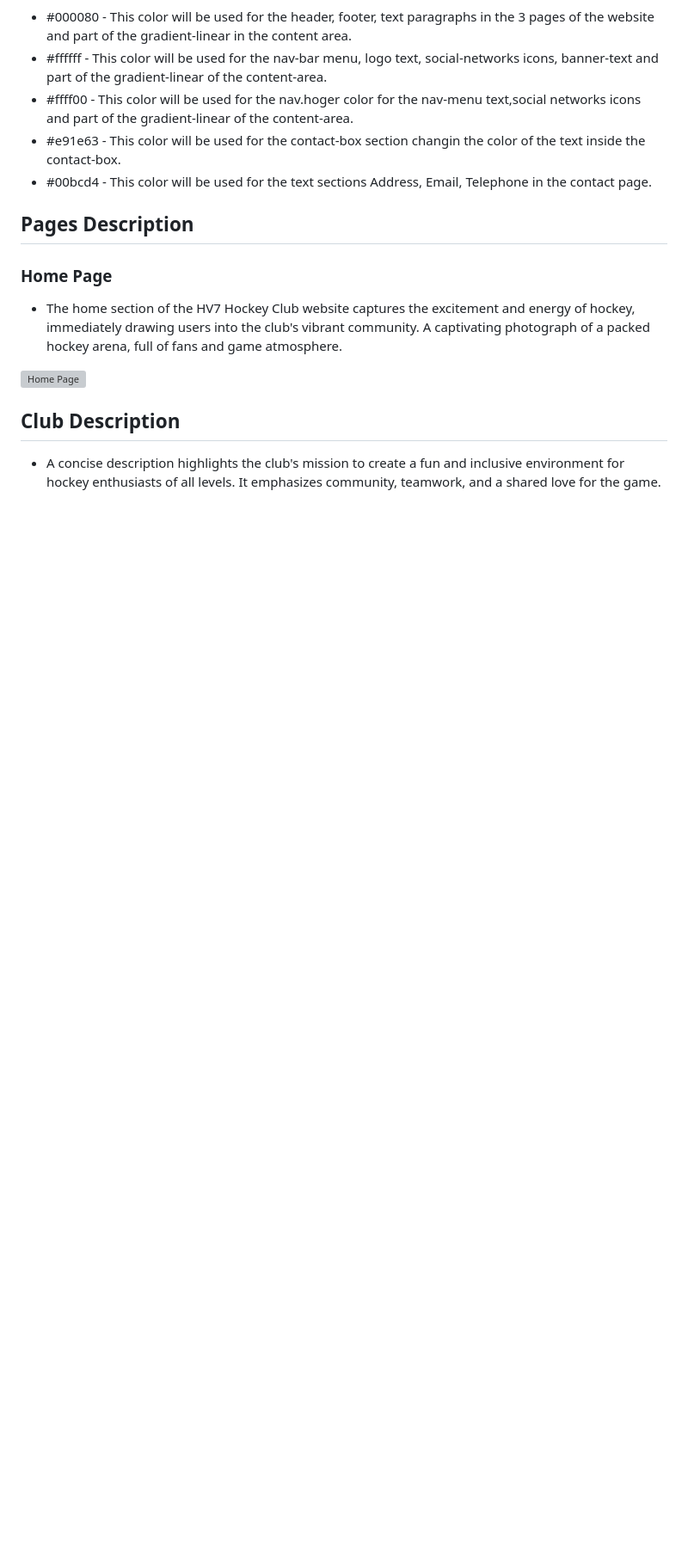
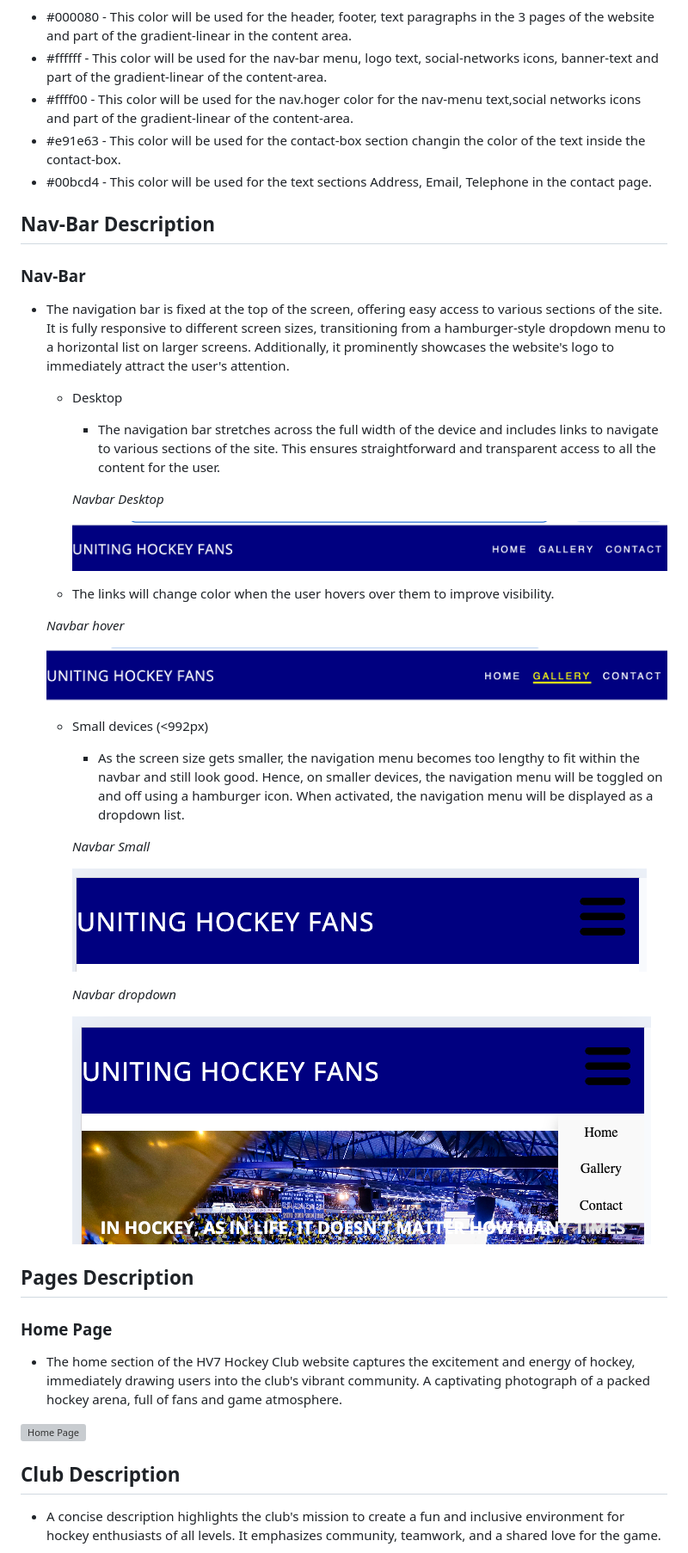
Before and after one commit to Yuss76A/uniting-hockey-fans-in-J-nk-ping, a Markdown page: README.md, the part around the change. Shown: that part at 86% size. Drawn GitHub-style; blank space fills up the shorter version; grey boxes are pictures that could not be loaded.

Commit message:
Add navigation-bar description with images to the readme file

```diff
--- a/README.md
+++ b/README.md
@@ -57,6 +57,44 @@ Below is a description of the colors and their respective applications
 * #ffff00 - This color will be used for the nav.hoger color for the nav-menu text,social networks icons and part of the gradient-linear of the content-area.
 * #e91e63 - This color will be used for the contact-box section changin the color of the text inside the contact-box.
 * #00bcd4 - This color will be used for the text sections Address, Email, Telephone in the contact page.
+
+
+## Nav-Bar Description
+
+### Nav-Bar
+
+* The navigation bar is fixed at the top of the screen, offering easy access to various sections of the site. It is fully responsive to different screen sizes, transitioning from a hamburger-style dropdown menu to a horizontal list on larger screens. Additionally, it prominently showcases the website's logo to immediately attract the user's attention.
+
+   * Desktop
+     * The navigation bar stretches across the full width of the device and includes links to navigate to various sections of the site. This ensures straightforward and transparent access to all the content for the user.
+
+
+     *Navbar Desktop*<br>
+
+     ![Navbar Desktop](docs/screenshots/navbar.png)
+
+
+   * The links will change color when the user hovers over them to improve visibility.
+
+   *Navbar hover* <br>
+
+   ![Navbar Hover Effect](docs/screenshots/navhovvereffect.png)
+
+
+   * Small devices (<992px)
+     * As the screen size gets smaller, the navigation menu becomes too lengthy to fit within the navbar and still look good. Hence, on smaller devices, the navigation menu will be toggled on and off using a hamburger icon. When activated, the navigation menu will be displayed as a dropdown list.
+
+
+     *Navbar Small*<br>
+
+     ![Navbar Small](docs/screenshots/smalldevicesnavbar.png)
+
+
+     *Navbar dropdown*<br>
+
+     ![Navbar Dropdown](docs/screenshots/dropdown.png)
+
+
 
 ## Pages Description
 
```
